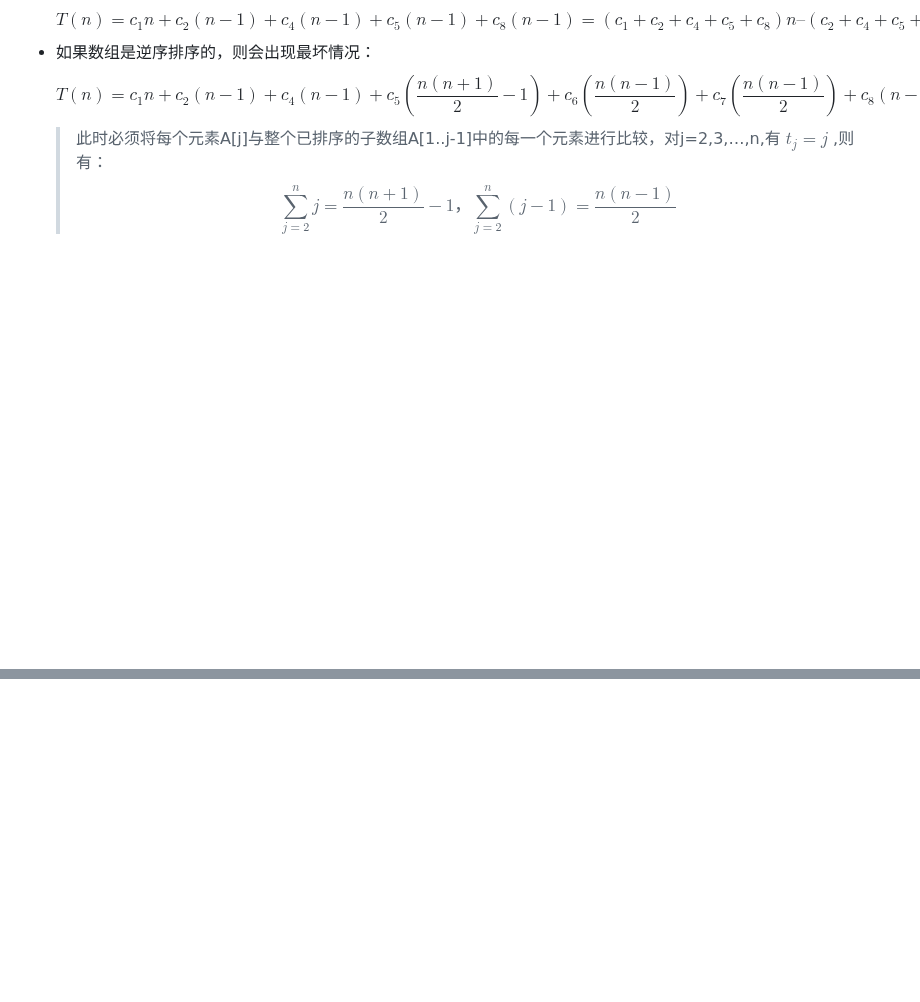
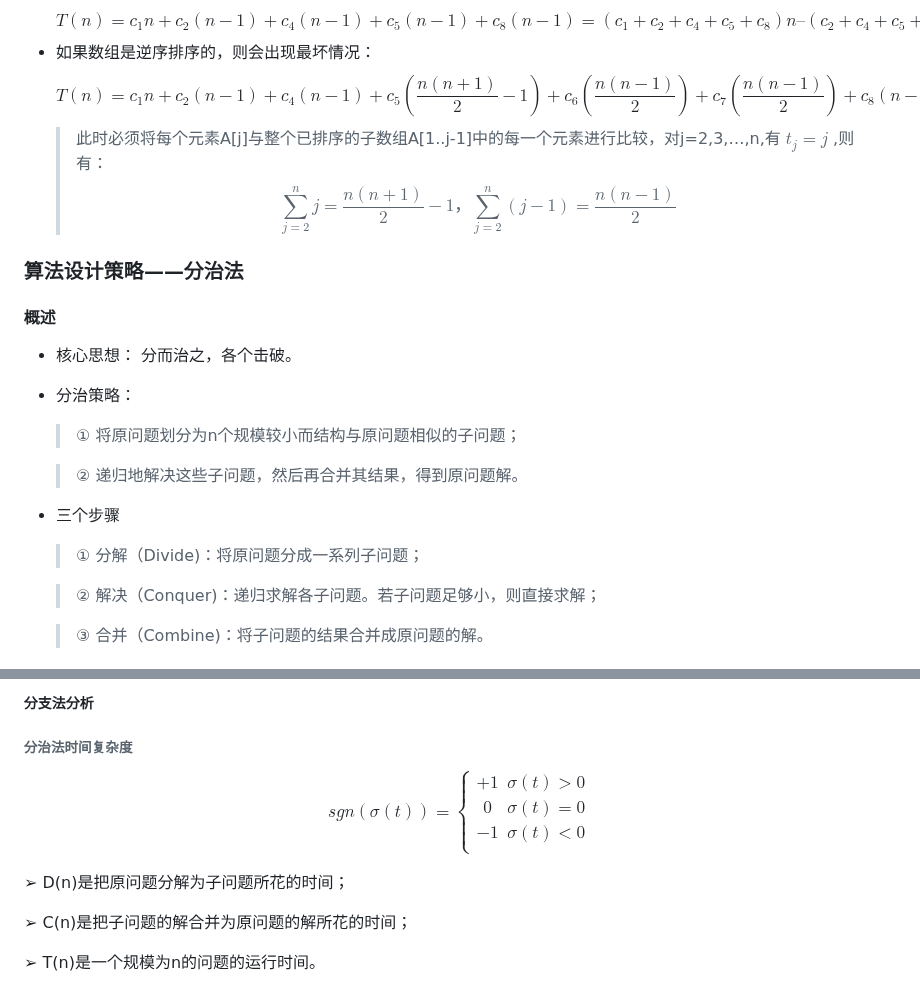
Before and after one commit to forget-eve/Algorithm-design-analysis, a Markdown page: README.md, 2 parts joined by grey strips. GitHub-like rendering; blank space fills up the shorter version.

```diff
--- a/README.md
+++ b/README.md
@@ -150,3 +150,19 @@ $$
   > 此时必须将每个元素A[j]与整个已排序的子数组A[1..j-1]中的每一个元素进行比较，对j=2,3,…,n,有 $t_j=j$ ,则有：
 $$\sum\limits_{j=2}^n j=\frac{n(n+1)}{2}-1，\sum\limits_{j=2}^n (j-1)=\frac{n(n-1)}{2}
 $$
+
+### 算法设计策略——分治法
+#### 概述
+- 核心思想： 分而治之，各个击破。
+- 分治策略：
+  > ① 将原问题划分为n个规模较小而结构与原问题相似的子问题；
+
+  > ② 递归地解决这些子问题，然后再合并其结果，得到原问题解。
+
+- 三个步骤
+  > ① 分解（Divide)：将原问题分成一系列子问题；
+
+  > ② 解决（Conquer)：递归求解各子问题。若子问题足够小，则直接求解；
+
+  > ③ 合并（Combine)：将子问题的结果合并成原问题的解。
+
@@ -152,0 +257,16 @@ $$
+##### 分支法分析
+###### 分治法时间复杂度
+$$
+\begin{equation}
+sgn(\sigma (t))=\left\{
+\begin{array}{cl}
++1 &  \sigma (t) > 0 \\ 0  &  \sigma (t) = 0 \\ -1 &  \sigma (t) < 0 \\
+\end{array} \right.
+\end{equation}
+$$
+
+➢ D(n)是把原问题分解为子问题所花的时间；
+
+➢ C(n)是把子问题的解合并为原问题的解所花的时间；
+
+➢ T(n)是一个规模为n的问题的运行时间。
```
Also changed, not shown: other parts of README.md (+88 -0 lines).
